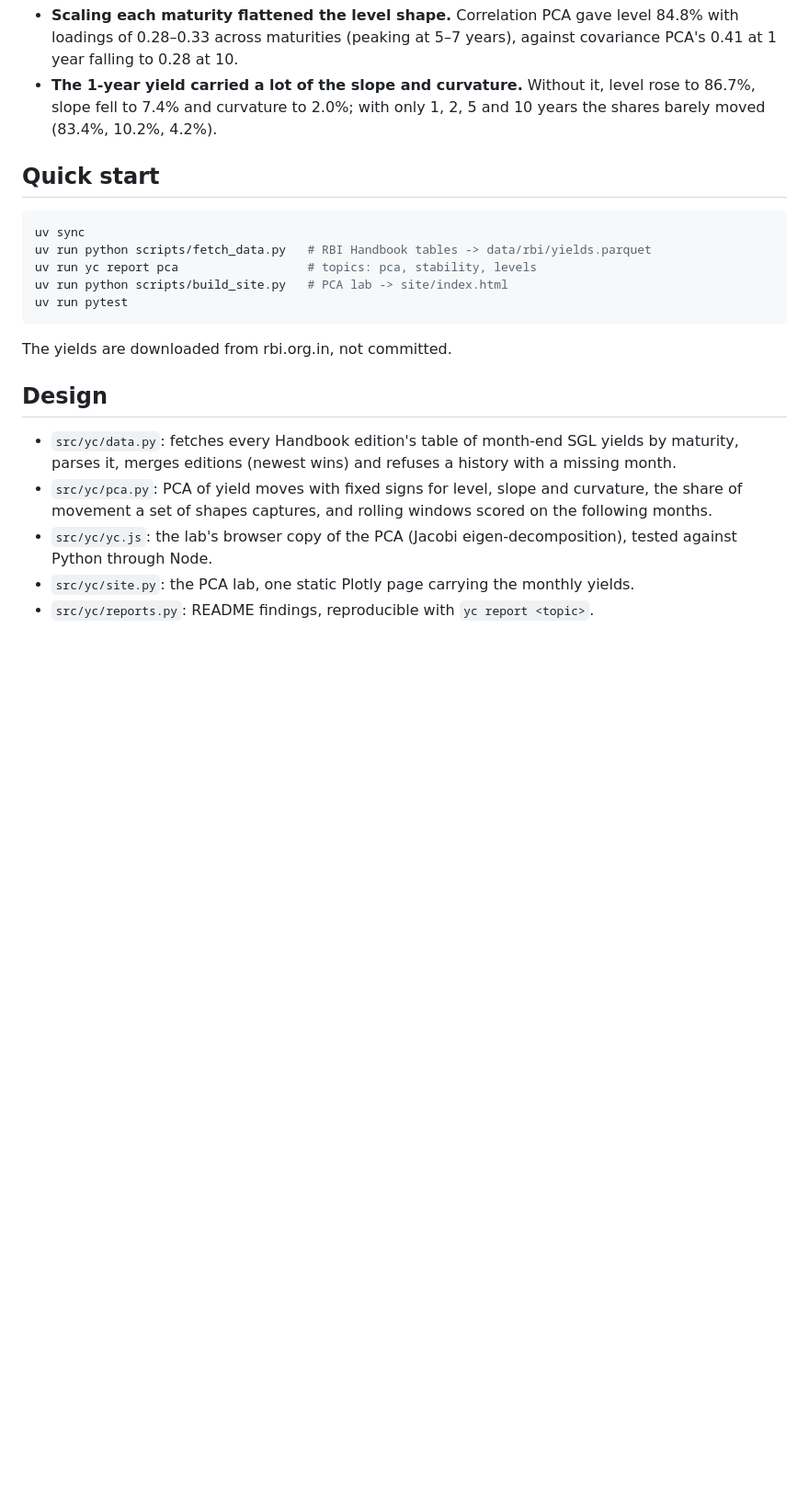
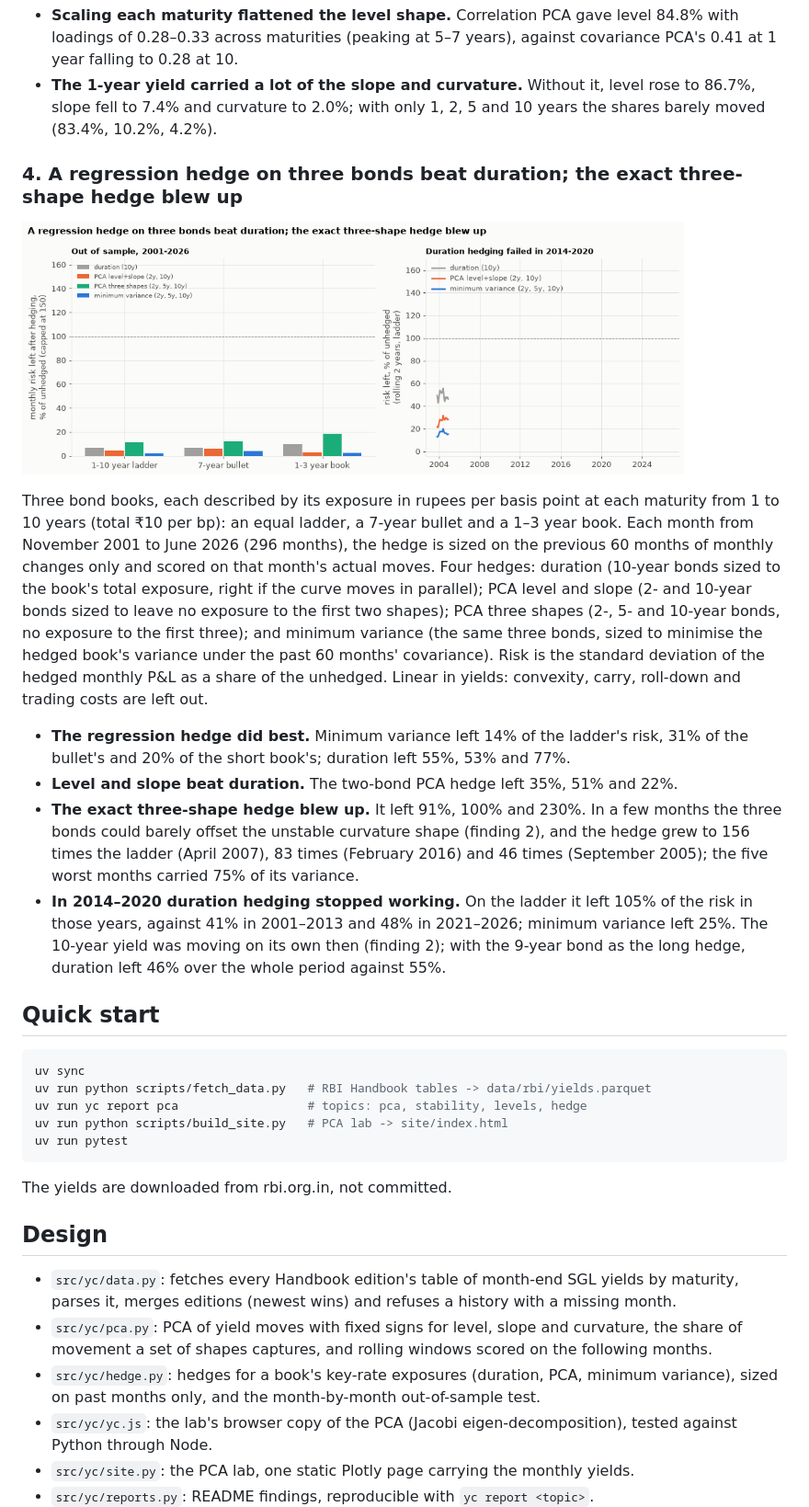
Before and after one commit to Dhirajdas18/yield-curve-pca, a Markdown page: README.md, the part around one of its changes. Shown at 92% size. GitHub-like rendering; pictures changed too: docs/img/hedge.gif (added); blank space fills up the shorter version.

Commit message:
feat: hedge three bond books out of sample with duration, PCA and minimum-variance hedges sized on the past 60 months

````diff
--- a/README.md
+++ b/README.md
@@ -102,12 +102,39 @@ maturity scaled to the same volatility) against covariance PCA, and different ma
   slope fell to 7.4% and curvature to 2.0%; with only 1, 2, 5 and 10 years the shares barely moved
   (83.4%, 10.2%, 4.2%).
 
+### 4. A regression hedge on three bonds beat duration; the exact three-shape hedge blew up
+
+<a href="docs/img/hedge.png"><picture><source media="(prefers-reduced-motion: reduce)" srcset="docs/img/hedge.png"><img src="docs/img/hedge.gif" alt="Monthly risk left after four hedges for three bond books, out of sample 2001-2026, and the rolling two-year risk left for the 1-10 year ladder" width="720"></picture></a>
+
+Three bond books, each described by its exposure in rupees per basis point at each maturity from
+1 to 10 years (total ₹10 per bp): an equal ladder, a 7-year bullet and a 1–3 year book. Each month
+from November 2001 to June 2026 (296 months), the hedge is sized on the previous 60 months of
+monthly changes only and scored on that month's actual moves. Four hedges: duration (10-year bonds
+sized to the book's total exposure, right if the curve moves in parallel); PCA level and slope
+(2- and 10-year bonds sized to leave no exposure to the first two shapes); PCA three shapes (2-,
+5- and 10-year bonds, no exposure to the first three); and minimum variance (the same three bonds,
+sized to minimise the hedged book's variance under the past 60 months' covariance). Risk is the
+standard deviation of the hedged monthly P&L as a share of the unhedged. Linear in yields:
+convexity, carry, roll-down and trading costs are left out.
+
+- **The regression hedge did best.** Minimum variance left 14% of the ladder's risk, 31% of the
+  bullet's and 20% of the short book's; duration left 55%, 53% and 77%.
+- **Level and slope beat duration.** The two-bond PCA hedge left 35%, 51% and 22%.
+- **The exact three-shape hedge blew up.** It left 91%, 100% and 230%. In a few months the three
+  bonds could barely offset the unstable curvature shape (finding 2), and the hedge grew to 156
+  times the ladder (April 2007), 83 times (February 2016) and 46 times (September 2005); the five
+  worst months carried 75% of its variance.
+- **In 2014–2020 duration hedging stopped working.** On the ladder it left 105% of the risk in those
+  years, against 41% in 2001–2013 and 48% in 2021–2026; minimum variance left 25%. The 10-year
+  yield was moving on its own then (finding 2); with the 9-year bond as the long hedge, duration
+  left 46% over the whole period against 55%.
+
 ## Quick start
 
 ```bash
 uv sync
 uv run python scripts/fetch_data.py   # RBI Handbook tables -> data/rbi/yields.parquet
-uv run yc report pca                  # topics: pca, stability, levels
+uv run yc report pca                  # topics: pca, stability, levels, hedge
 uv run python scripts/build_site.py   # PCA lab -> site/index.html
 uv run pytest
 ```
@@ -120,6 +147,8 @@ The yields are downloaded from rbi.org.in, not committed.
   parses it, merges editions (newest wins) and refuses a history with a missing month.
 - `src/yc/pca.py`: PCA of yield moves with fixed signs for level, slope and curvature, the share
   of movement a set of shapes captures, and rolling windows scored on the following months.
+- `src/yc/hedge.py`: hedges for a book's key-rate exposures (duration, PCA, minimum variance),
+  sized on past months only, and the month-by-month out-of-sample test.
 - `src/yc/yc.js`: the lab's browser copy of the PCA (Jacobi eigen-decomposition), tested against
   Python through Node.
 - `src/yc/site.py`: the PCA lab, one static Plotly page carrying the monthly yields.
````
Also changed, not shown: other parts of README.md (+1 -1 lines), docs/img/hedge.png (added), 3 other files.
